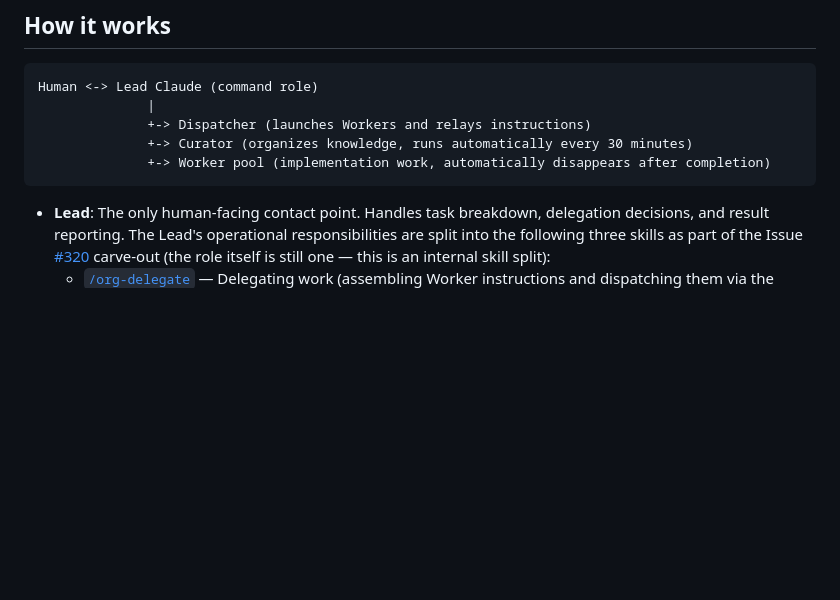
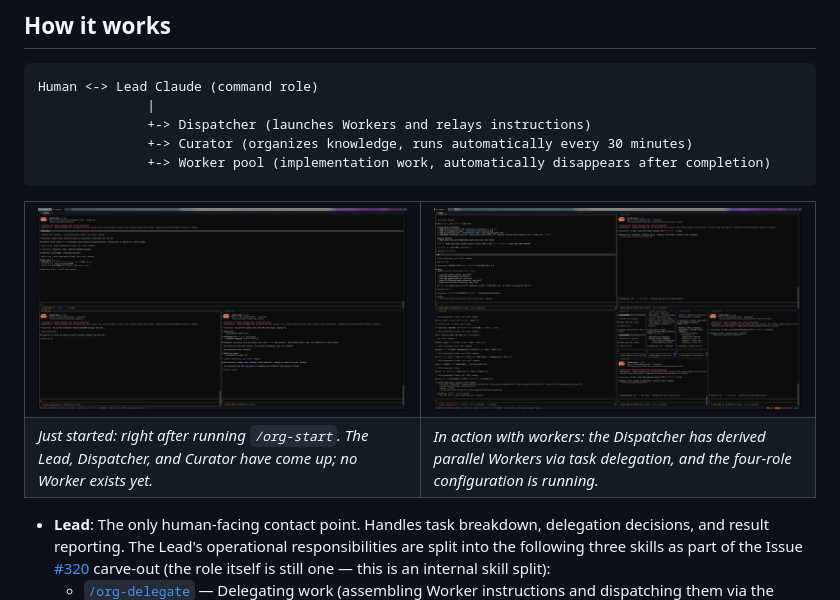
Before and after one commit to suisya-systems/claude-org, a Markdown page: README.md, the part around the change. GitHub-like rendering; pictures changed too: docs/assets/org-start-fresh.png (added), docs/assets/org-start-pane-layout.png (added); blank space fills up the shorter version.

````diff
--- a/README.md
+++ b/README.md
@@ -208,6 +208,17 @@ Human <-> Lead Claude (command role)
               +-> Worker pool (implementation work, automatically disappears after completion)
 ```
 
+<table>
+  <tr>
+    <td width="50%"><img src="docs/assets/org-start-fresh.png" alt="Pane layout right after /org-start: only Lead (Secretary), Dispatcher, and Curator are running; no Worker has been derived yet"></td>
+    <td width="50%"><img src="docs/assets/org-start-pane-layout.png" alt="Pane layout in action: in addition to Lead (Secretary), Dispatcher, and Curator, parallel Workers derived through task delegation are running in the same tab"></td>
+  </tr>
+  <tr>
+    <td><em>Just started: right after running <code>/org-start</code>. The Lead, Dispatcher, and Curator have come up; no Worker exists yet.</em></td>
+    <td><em>In action with workers: the Dispatcher has derived parallel Workers via task delegation, and the four-role configuration is running.</em></td>
+  </tr>
+</table>
+
 - **Lead**: The only human-facing contact point. Handles task breakdown, delegation decisions, and result reporting. The Lead's operational responsibilities are split into the following three skills as part of the Issue [#320](https://github.com/suisya-systems/claude-org-ja/issues/320) carve-out (the role itself is still one — this is an internal skill split):
   - [`/org-delegate`](.claude/skills/org-delegate/SKILL.md) — Delegating work (assembling Worker instructions and dispatching them via the Dispatcher)
   - [`/org-escalation`](.claude/skills/org-escalation/SKILL.md) — The canonical flow for escalating Worker decision requests to a human and updating `.state/pending_decisions.json`
````
Also changed, not shown: registry/dogfood_pending.md (added, +22 -0 lines), 3 other files.
